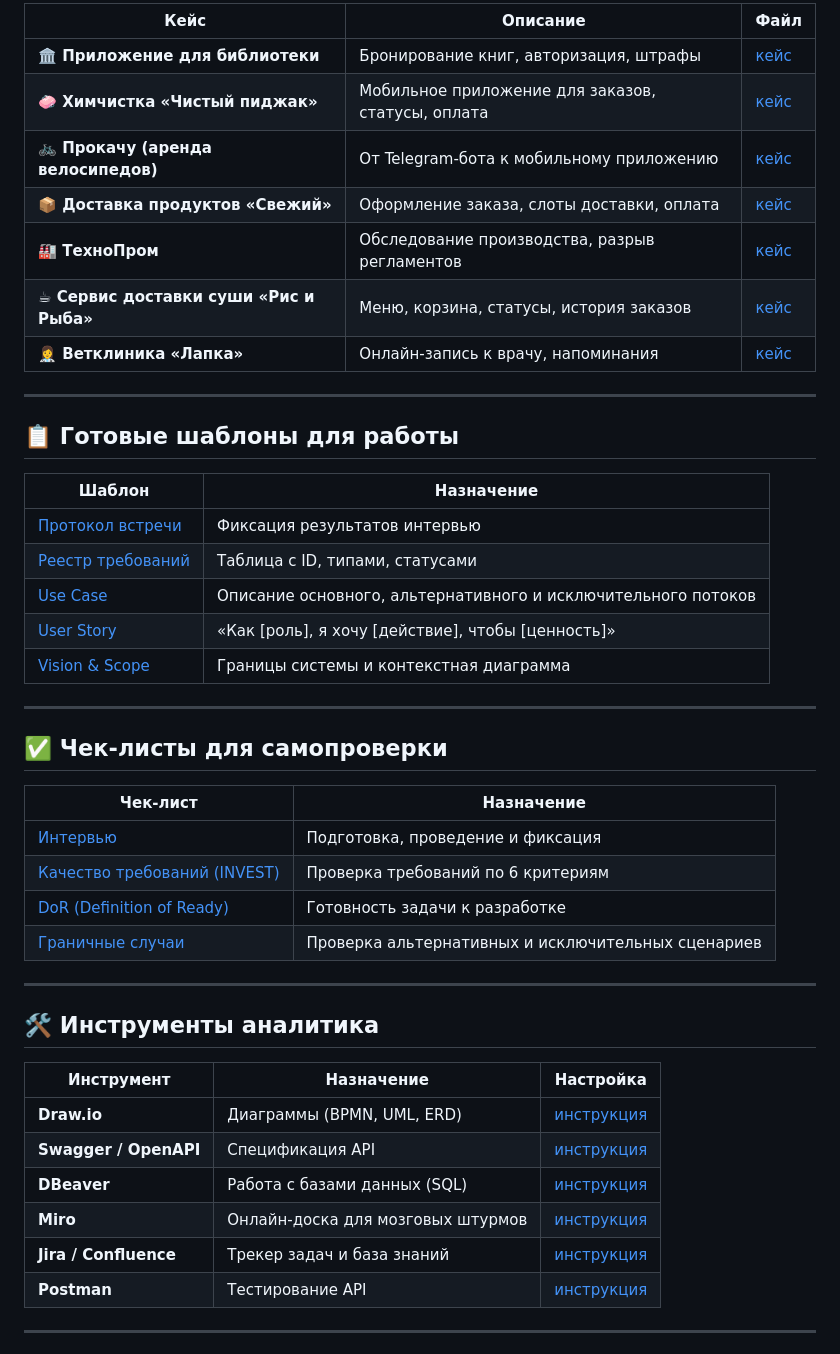
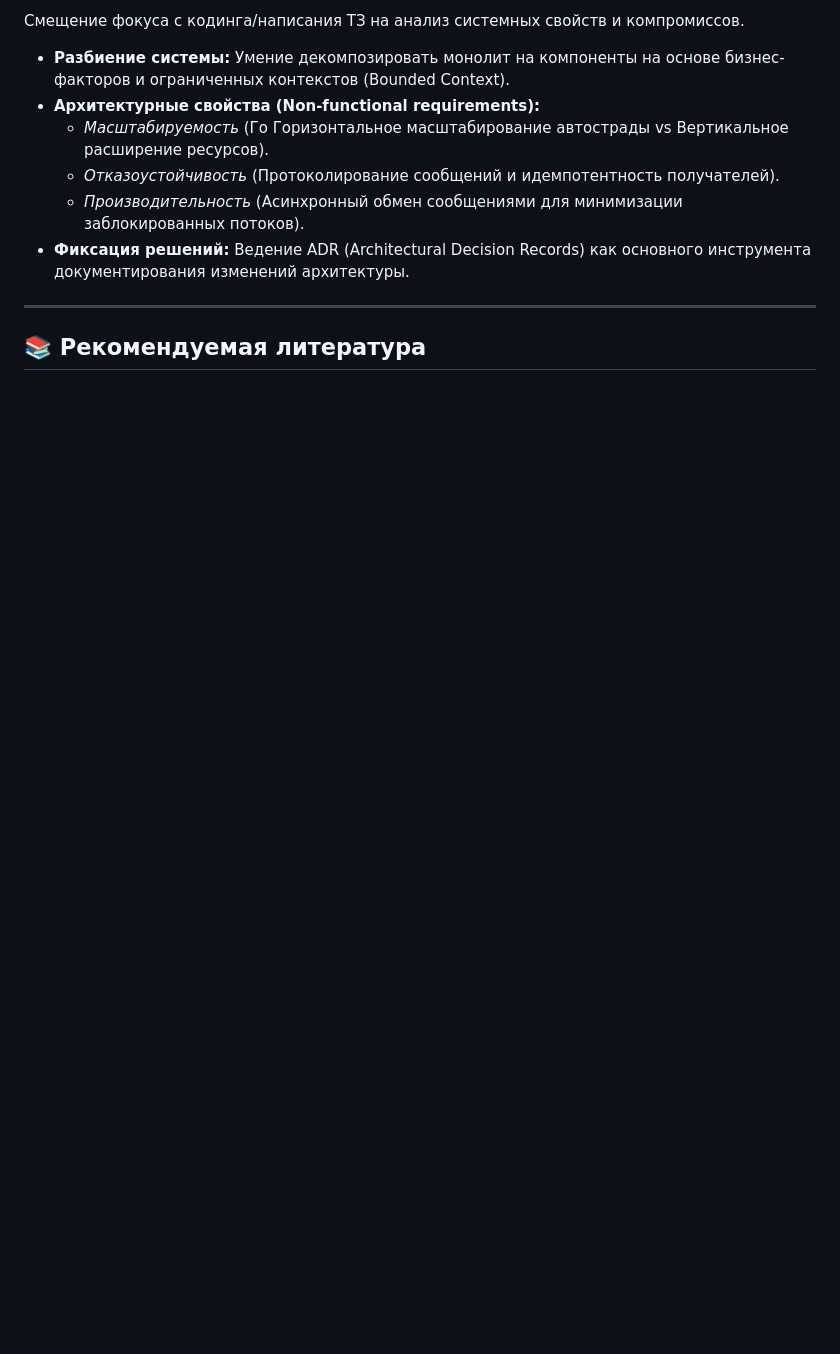
Before and after one commit to h0st0k/sas-101-learning-map, a Markdown page: README.md, the part around one of its changes. Rendered like a GitHub page; blank space fills up the shorter version.

```diff
--- a/README.md
+++ b/README.md
@@ -55,49 +62,14 @@
 
-| Кейс | Описание | Файл |
-|------|----------|------|
-| **🏛️ Приложение для библиотеки** | Бронирование книг, авторизация, штрафы | [кейс](./04_кейсы/кейс_библиотека.md) |
-| **🧼 Химчистка «Чистый пиджак»** | Мобильное приложение для заказов, статусы, оплата | [кейс](./04_кейсы/кейс_химчистка.md) |
-| **🚲 Прокачу (аренда велосипедов)** | От Telegram-бота к мобильному приложению | [кейс](./04_кейсы/кейс_прокачу.md) |
-| **📦 Доставка продуктов «Свежий»** | Оформление заказа, слоты доставки, оплата | [кейс](./04_кейсы/кейс_доставка_продуктов.md) |
-| **🏭 ТехноПром** | Обследование производства, разрыв регламентов | [кейс](./04_кейсы/кейс_технопром.md) |
-| **☕ Сервис доставки суши «Рис и Рыба»** | Меню, корзина, статусы, история заказов | [кейс](./04_кейсы/кейс_доставка_суши.md) |
-| **👩‍⚕️ Ветклиника «Лапка»** | Онлайн-запись к врачу, напоминания | [кейс](./04_кейсы/кейс_ветклиника.md) |
+Смещение фокуса с кодинга/написания ТЗ на анализ системных свойств и компромиссов.
+
+* **Разбиение системы:** Умение декомпозировать монолит на компоненты на основе бизнес-факторов и ограниченных контекстов (Bounded Context).
+* **Архитектурные свойства (Non-functional requirements):**
+  * *Масштабируемость* (Го Горизонтальное масштабирование автострады vs Вертикальное расширение ресурсов).
+  * *Отказоустойчивость* (Протоколирование сообщений и идемпотентность получателей).
+  * *Производительность* (Асинхронный обмен сообщениями для минимизации заблокированных потоков).
+* **Фиксация решений:** Ведение ADR (Architectural Decision Records) как основного инструмента документирования изменений архитектуры.
 
 ---
 
-## 📋 Готовые шаблоны для работы
+## 📚 Рекомендуемая литература
 
-| Шаблон | Назначение |
-|--------|------------|
-| [Протокол встречи](./03_шаблоны/шаблон_протокола_встречи.md) | Фиксация результатов интервью |
-| [Реестр требований](./03_шаблоны/шаблон_реестра_требований.md) | Таблица с ID, типами, статусами |
-| [Use Case](./03_шаблоны/шаблон_сценария_use_case.md) | Описание основного, альтернативного и исключительного потоков |
-| [User Story](./03_шаблоны/шаблон_user_story.md) | «Как [роль], я хочу [действие], чтобы [ценность]» |
-| [Vision & Scope](./03_шаблоны/шаблон_vision_scope.md) | Границы системы и контекстная диаграмма |
-
----
-
-## ✅ Чек-листы для самопроверки
-
-| Чек-лист | Назначение |
-|----------|------------|
-| [Интервью](./05_чек_листы/чеклист_интервью.md) | Подготовка, проведение и фиксация |
-| [Качество требований (INVEST)](./05_чек_листы/чеклист_качества_требований.md) | Проверка требований по 6 критериям |
-| [DoR (Definition of Ready)](./05_чек_листы/чеклист_dor.md) | Готовность задачи к разработке |
-| [Граничные случаи](./05_чек_листы/чеклист_граничных_случаев.md) | Проверка альтернативных и исключительных сценариев |
-
----
-
-## 🛠️ Инструменты аналитика
-
-| Инструмент | Назначение | Настройка |
-|------------|------------|-----------|
-| **Draw.io** | Диаграммы (BPMN, UML, ERD) | [инструкция](./06_инструменты/drawio.md) |
-| **Swagger / OpenAPI** | Спецификация API | [инструкция](./06_инструменты/swagger.md) |
-| **DBeaver** | Работа с базами данных (SQL) | [инструкция](./06_инструменты/dbeaver.md) |
-| **Miro** | Онлайн-доска для мозговых штурмов | [инструкция](./06_инструменты/miro.md) |
-| **Jira / Confluence** | Трекер задач и база знаний | [инструкция](./06_инструменты/jira_confluence.md) |
-| **Postman** | Тестирование API | [инструкция](./06_инструменты/postman.md) |
-
----
-
```
Also changed, not shown: other parts of README.md (+47 -138 lines).
